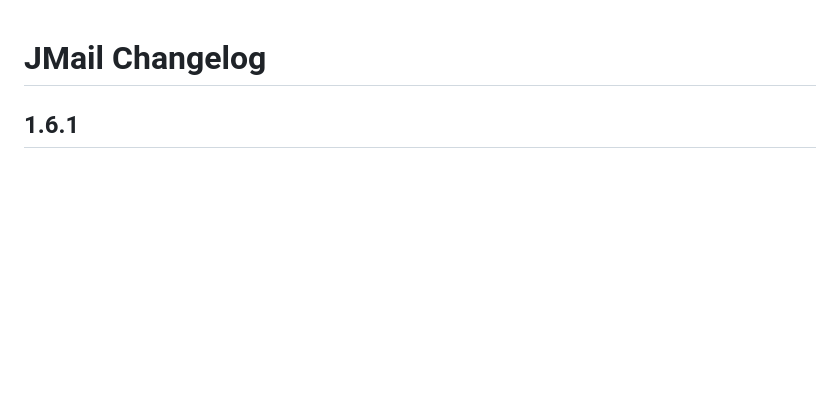
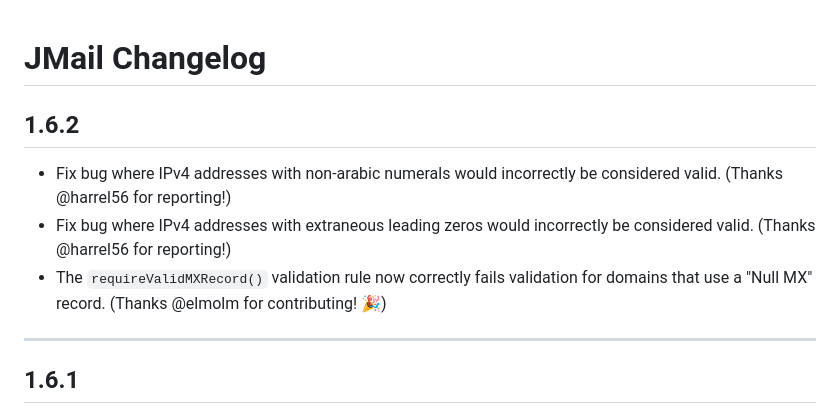
Before and after one commit to RohanNagar/jmail, a Markdown page: CHANGELOG.md, the part around the change. Drawn GitHub-style; blank space fills up the shorter version.

Commit message:
Add changelog notes for upcoming v1.6.2

```diff
--- a/CHANGELOG.md
+++ b/CHANGELOG.md
@@ -1,5 +1,12 @@
 # JMail Changelog
 
+## 1.6.2
+
+- Fix bug where IPv4 addresses with non-arabic numerals would incorrectly be considered valid. (Thanks @harrel56 for reporting!)
+- Fix bug where IPv4 addresses with extraneous leading zeros would incorrectly be considered valid. (Thanks @harrel56 for reporting!)
+- The `requireValidMXRecord()` validation rule now correctly fails validation for domains that use a "Null MX" record. (Thanks @elmolm for contributing! 🎉)
+
+---
 ## 1.6.1
 
 - Fix bug so that email addresses that end in a dash `-` character now correctly fail validation with the reason `FailureReason.DOMAIN_PART_ENDS_WITH_DASH` instead of incorrectly returning `FailureReason.ENDS_WITH_DOT`. (Thanks @tbatchlear for reporting!)
```
